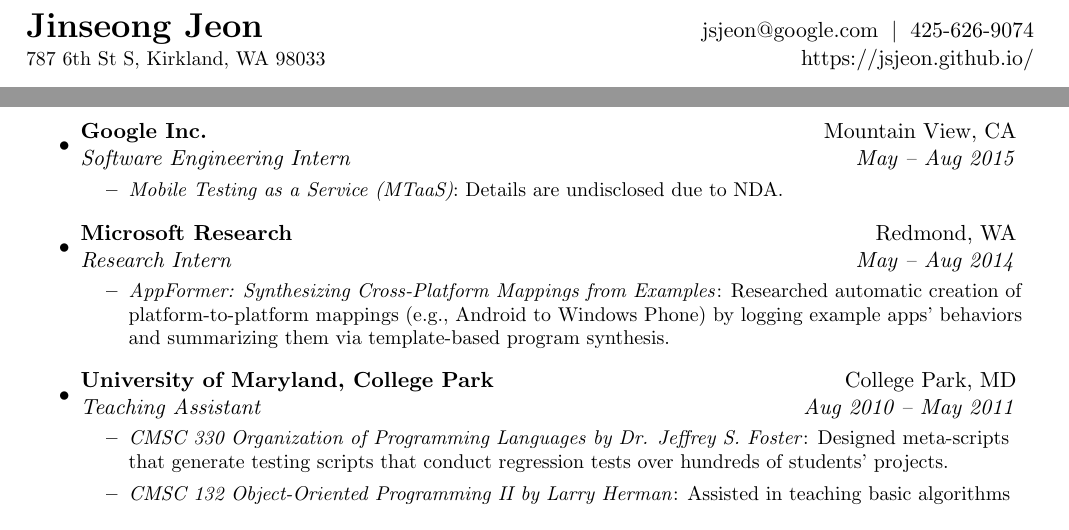
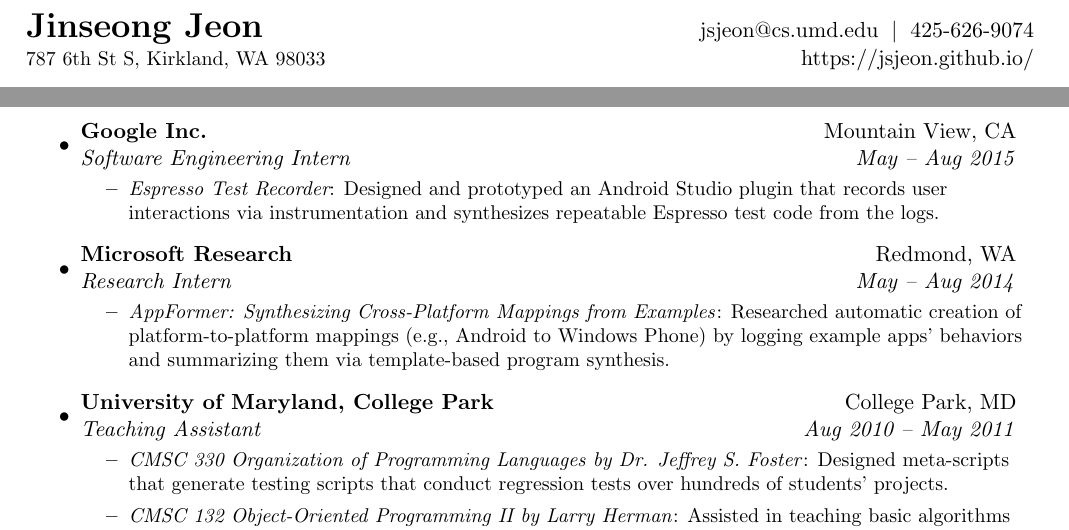
Before and after one commit to jsjeon/jsjeon.github.io, a LaTeX CV (cv/cv.tex): two parts of page 1 of 4, joined at a grey line, cut so that both start at the same text. Compiled offline with pdfLaTeX.

Commit message:
Espresso Test Recorder launched

```diff
--- a/cv/cv.tex
+++ b/cv/cv.tex
@@ -75,7 +75,7 @@
 \newcommand{\mywebheader}{
 \begin{tabular*}{7in}{l@{\extracolsep{\fill}}r}
   \textbf{{\LARGE Jinseong Jeon}}
-& \href{mailto:jsjeon@google.com}{jsjeon@google.com} \hspace{1mm}$\vert$\hspace{1mm} 425-626-9074
+& \href{mailto:jsjeon@cs.umd.edu}{jsjeon@cs.umd.edu} \hspace{1mm}$\vert$\hspace{1mm} 425-626-9074
 \\
   {\small 787 6th St S, Kirkland, WA 98033}
 & \href{https://jsjeon.github.io/}{\url{https://jsjeon.github.io/}}
@@ -154,12 +154,11 @@
         {
 \small
         \begin{itemize}
-\item\emph{\href{https://developers.google.com/cloud-test-lab/}{Mobile Testing as a Service (MTaaS)}}:
-Details are undisclosed due to NDA.
-%Designed and developed an Android Studio plugin that records user interactions
-%via instrumentation and synthesizes repeatable test code
-%(e.g., \href{https://developer.android.com/training/testing/ui-testing/espresso-testing.html}{Espresso})
-%from the logs.
+\item\emph{\href{https://developer.android.com/studio/test/espresso-test-recorder.html}{Espresso Test Recorder}}:
+Designed and prototyped an Android Studio plugin that records user interactions
+via instrumentation and synthesizes repeatable
+\href{https://developer.android.com/training/testing/ui-testing/espresso-testing.html}{Espresso}
+test code from the logs.
         \end{itemize}
         }
     \item
```
Also changed, not shown: cv/cv.pdf, 1 other file.
